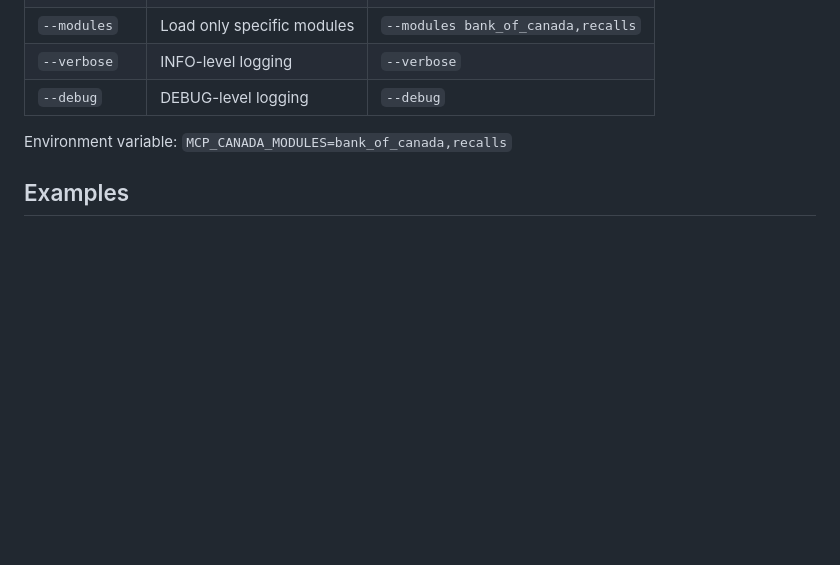
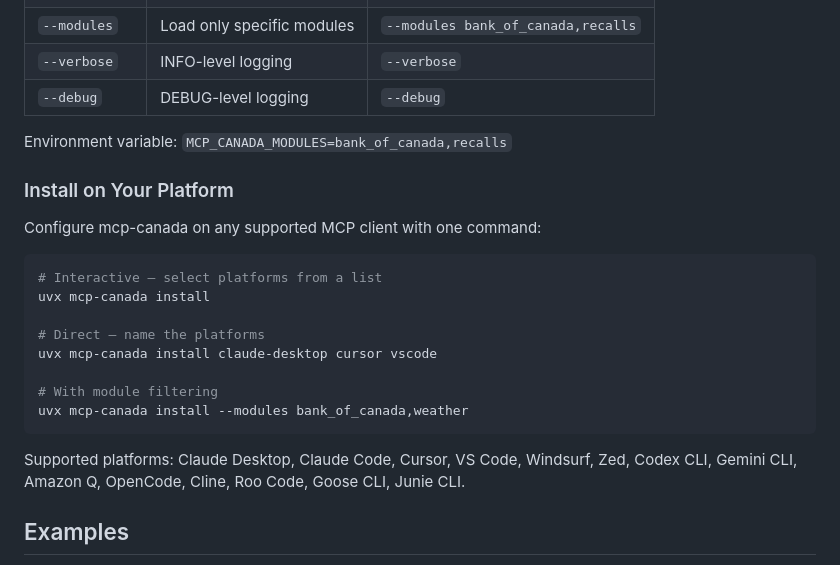
Before and after one commit to ReyemTech/mcp-canada, a Markdown page: README.md, the part around the change. GitHub-like rendering; blank space fills up the shorter version.

Commit message:
docs: add install subcommand to README

````diff
--- a/README.md
+++ b/README.md
@@ -66,6 +66,23 @@ uv run mcp-canada
 | `--debug` | DEBUG-level logging | `--debug` |
 
 Environment variable: `MCP_CANADA_MODULES=bank_of_canada,recalls`
+
+### Install on Your Platform
+
+Configure mcp-canada on any supported MCP client with one command:
+
+```bash
+# Interactive — select platforms from a list
+uvx mcp-canada install
+
+# Direct — name the platforms
+uvx mcp-canada install claude-desktop cursor vscode
+
+# With module filtering
+uvx mcp-canada install --modules bank_of_canada,weather
+```
+
+Supported platforms: Claude Desktop, Claude Code, Cursor, VS Code, Windsurf, Zed, Codex CLI, Gemini CLI, Amazon Q, OpenCode, Cline, Roo Code, Goose CLI, Junie CLI.
 
 ## Examples
 
````
